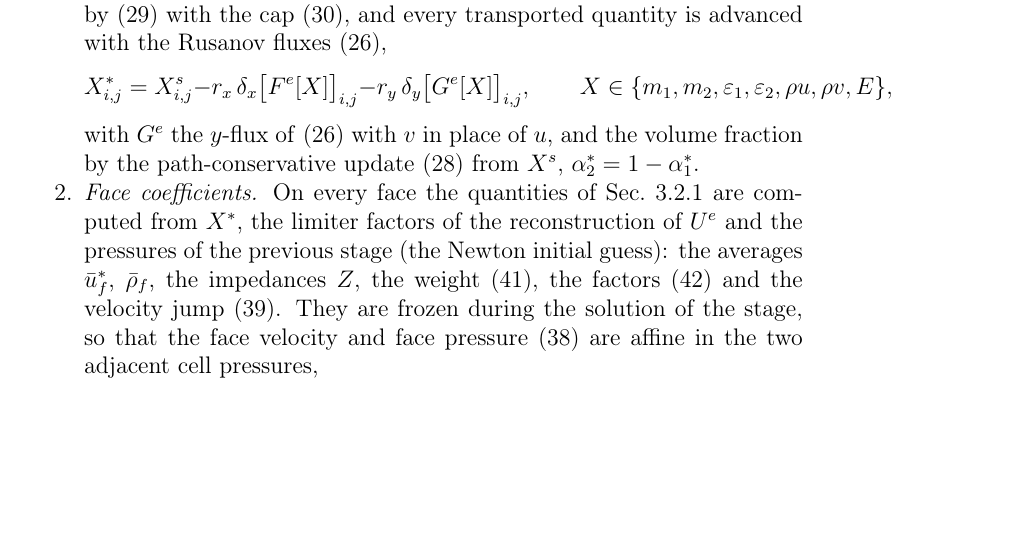
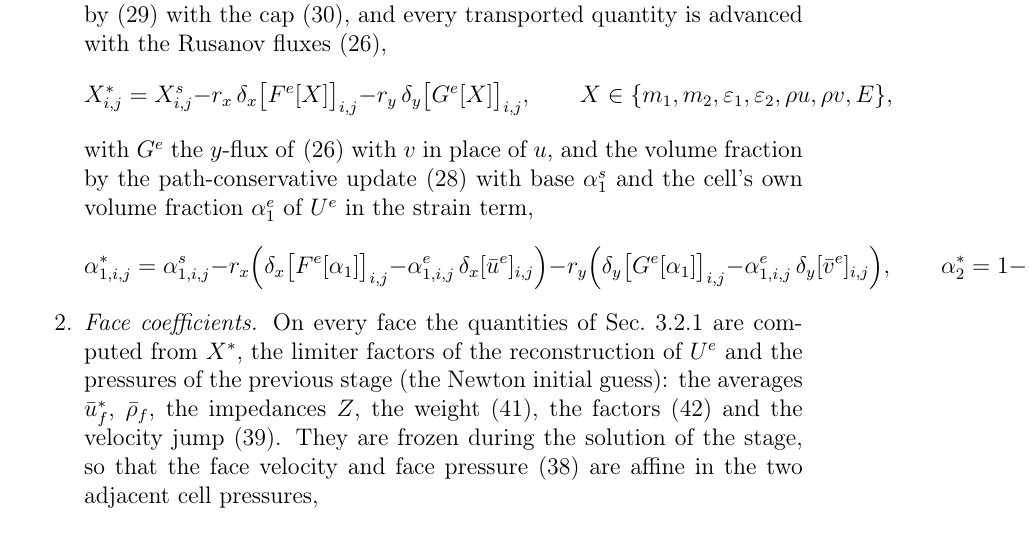
Before and after one commit to ZefengChen-Kairos/diffusionIMEX, a LaTeX paper (paper/main.tex, which reads paper/sections/03_method.tex): part of page 31 of 48, cut so that both start at the same text, the shorter picture padded with empty space. Compiled offline with pdfLaTeX.

Commit message:
Paper 3.6: stage form of the explicit volume-fraction update (base U^s, own-cell alpha of U^e)
Co-Authored-By: Claude Opus 5.5 <noreply@anthropic.com>
Claude-Session: https://claude.ai/code/session_01S1n65tsz3avypBq5vvRFNT

```diff
--- a/paper/sections/03_method.tex
+++ b/paper/sections/03_method.tex
@@ -667,7 +667,10 @@ X^*_{i,j}=X^s_{i,j}-r_x\,\delta_x\big[F^e[X]\big]_{i,j}-r_y\,\delta_y\big[G^e[X]
 X\in\{m_1,m_2,\varepsilon_1,\varepsilon_2,\rho u,\rho v,E\},
 \]
 with $G^e$ the $y$-flux of \eqref{eq:rusanov} with $v$ in place of $u$, and the volume fraction by the path-conservative update
-\eqref{eq:alpha_explicit} from $X^s$, $\alpha^*_2=1-\alpha^*_1$.
+\eqref{eq:alpha_explicit} with base $\alpha^s_1$ and the cell's own volume fraction $\alpha^e_1$ of $U^e$ in the strain term,
+\[
+\alpha^*_{1,i,j}=\alpha^s_{1,i,j}-r_x\Big(\delta_x\big[F^e[\alpha_1]\big]_{i,j}-\alpha^e_{1,i,j}\,\delta_x[\bar u^e]_{i,j}\Big)-r_y\Big(\delta_y\big[G^e[\alpha_1]\big]_{i,j}-\alpha^e_{1,i,j}\,\delta_y[\bar v^e]_{i,j}\Big),\qquad \alpha^*_2=1-\alpha^*_1 .
+\]
 \item \emph{Face coefficients.} On every face the quantities of Sec.~\ref{sec:dissipation} are computed from $X^*$, the
 limiter factors of the reconstruction of $U^e$ and the pressures of the previous stage (the Newton initial guess): the averages $\bar u^*_f$, $\bar\rho_f$, the impedances $Z$, the weight \eqref{eq:weight},
 the factors \eqref{eq:psi} and the velocity jump \eqref{eq:vertex_div}. They are frozen during the solution of the stage,
```
